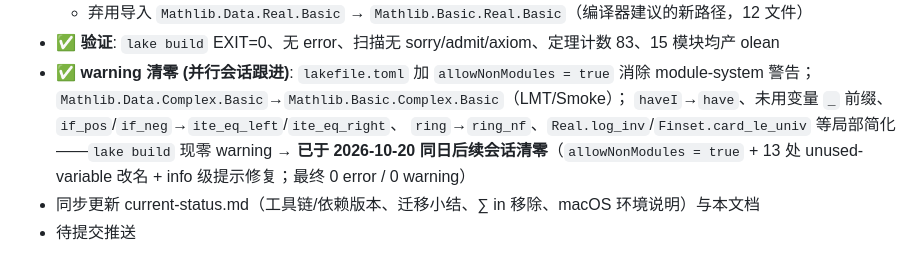
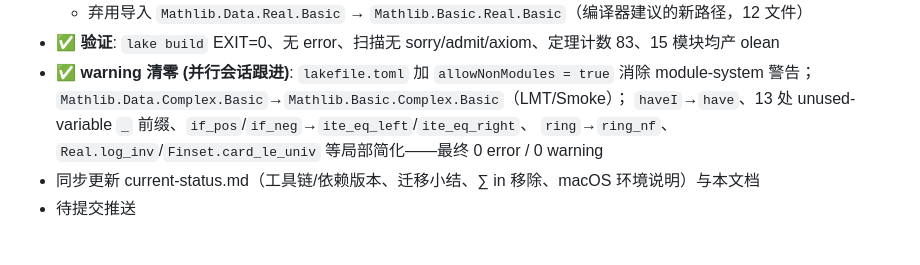
Before and after one commit to logos-42/lm-principle, a Markdown page: docs/wiki/log.md, the part around the change. GitHub-like rendering.

Commit message:
docs(wiki): 合并 log.md 中重复的 warning 清零描述
移除并行编辑产生的冗余尾句，将 13 处 unused-variable 改名细节并入同一条目。

```diff
--- a/docs/wiki/log.md
+++ b/docs/wiki/log.md
@@ -267,10 +267,8 @@ schema_version: 2
 - ✅ **验证**: `lake build` EXIT=0、无 error、扫描无 sorry/admit/axiom、定理计数 83、15 模块均产 olean
 - ✅ **warning 清零 (并行会话跟进)**: `lakefile.toml` 加 `allowNonModules = true` 消除
   module-system 警告；`Mathlib.Data.Complex.Basic`→`Mathlib.Basic.Complex.Basic`（LMT/Smoke）；
-  `haveI`→`have`、未用变量 `_` 前缀、`if_pos`/`if_neg`→`ite_eq_left`/`ite_eq_right`、
-  `ring`→`ring_nf`、`Real.log_inv`/`Finset.card_le_univ` 等局部简化——`lake build` 现零 warning
-  → **已于 2026-10-20 同日后续会话清零**（`allowNonModules = true` + 13 处 unused-variable
-  改名 + info 级提示修复；最终 0 error / 0 warning）
+  `haveI`→`have`、13 处 unused-variable `_` 前缀、`if_pos`/`if_neg`→`ite_eq_left`/`ite_eq_right`、
+  `ring`→`ring_nf`、`Real.log_inv`/`Finset.card_le_univ` 等局部简化——最终 0 error / 0 warning
 - 同步更新 current-status.md（工具链/依赖版本、迁移小结、∑ in 移除、macOS 环境说明）与本文档
 - 待提交推送
 
```
